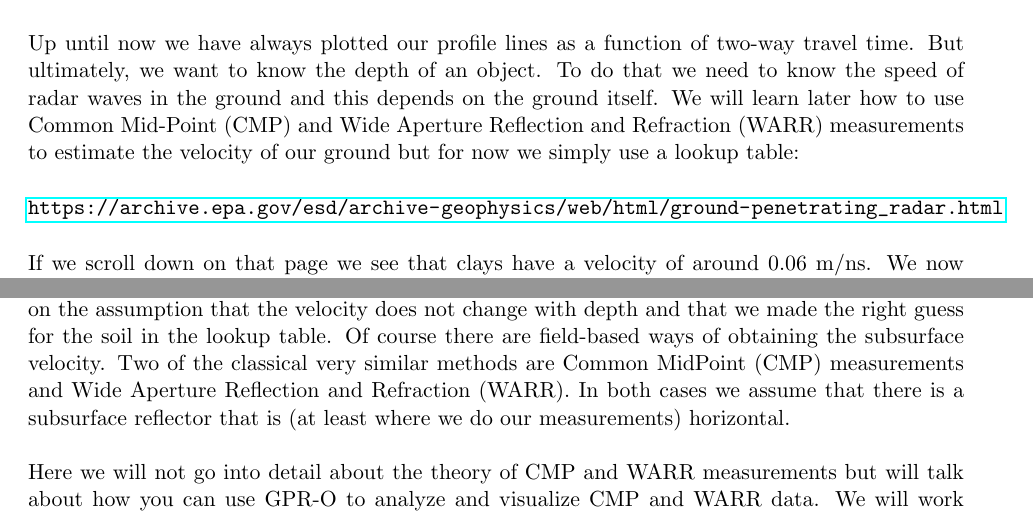
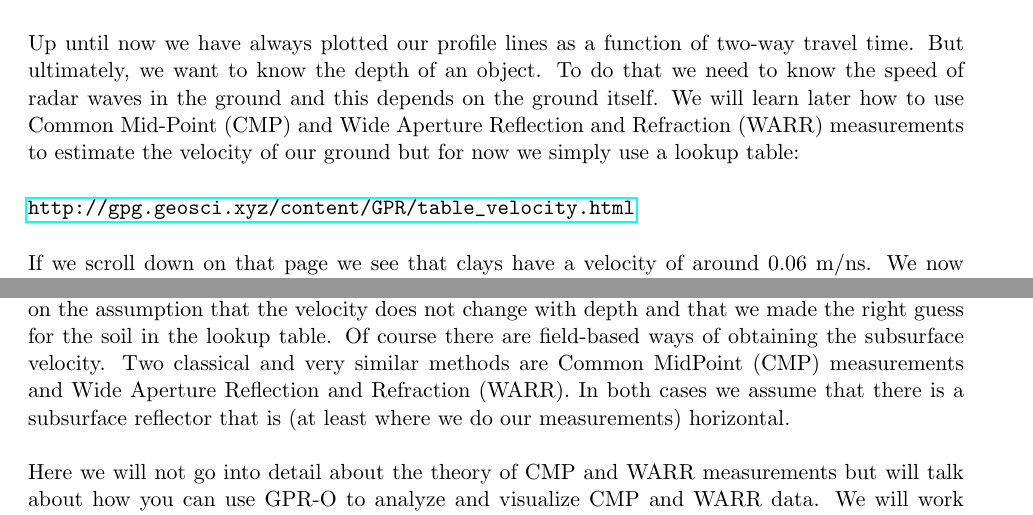
Before and after one commit to NSGeophysics/GPR-O, a LaTeX document (doc/GPR-O.tex): two parts of pages 10 and 13 of 21, joined at a grey line, cut so that both start at the same text. Compiled offline with pdfLaTeX.

Commit message:
compiled GPR-Opdf with today's edits

```diff
--- a/doc/GPR-O.tex
+++ b/doc/GPR-O.tex
@@ -419,7 +419,7 @@ to use Common Mid-Point (CMP) and Wide Aperture Reflection and
 Refraction (WARR) measurements to estimate the velocity of our ground
 but for now we simply use a lookup table:
 
-\url{https://archive.epa.gov/esd/archive-geophysics/web/html/ground-penetrating_radar.html}
+\url{http://gpg.geosci.xyz/content/GPR/table_velocity.html}
 
 If we scroll down on that page we see that clays have a velocity of
 around 0.06 m/ns. We now simply use this number in the function
@@ -567,7 +567,7 @@ To turn travel time into depth we have so far always used a value from
 a lookup table. This is based on the assumption that the velocity does
 not change with depth and that we made the right guess for the soil in
 the lookup table. Of course there are field-based ways of obtaining
-the subsurface velocity. Two of the classical very similar methods are
+the subsurface velocity. Two classical and very similar methods are
 Common MidPoint (CMP) measurements and Wide Aperture Reflection and
 Refraction (WARR). In both cases we assume that there is a subsurface
 reflector that is (at least where we do our measurements) horizontal.
```
Also changed, not shown: doc/GPR-O.pdf.
